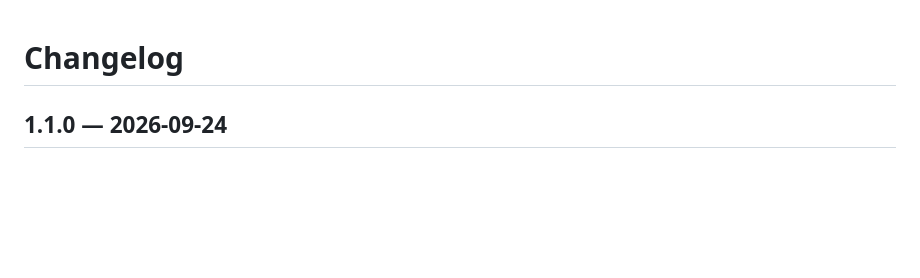
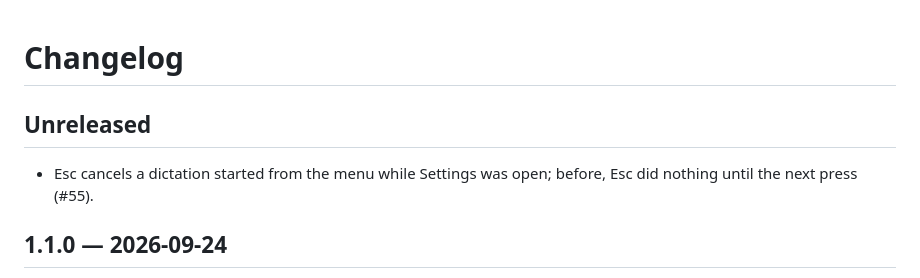
Before and after one commit to markstrom/sorla, a Markdown page: CHANGELOG.md, the part around the change. GitHub-like rendering; blank space fills up the shorter version.

Commit message:
Note the Esc fix in the changelog
Co-Authored-By: Claude Opus 5.5 <noreply@anthropic.com>

```diff
--- a/CHANGELOG.md
+++ b/CHANGELOG.md
@@ -1,4 +1,8 @@
 # Changelog
+
+## Unreleased
+
+- Esc cancels a dictation started from the menu while Settings was open; before, Esc did nothing until the next press (#55).
 
 ## 1.1.0 — 2026-09-24
 
```
